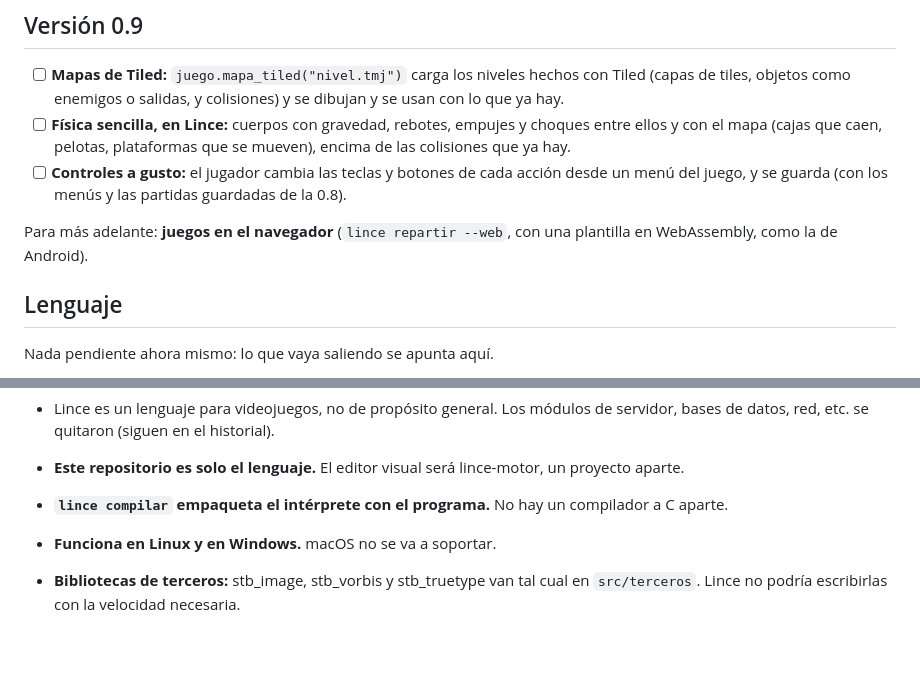
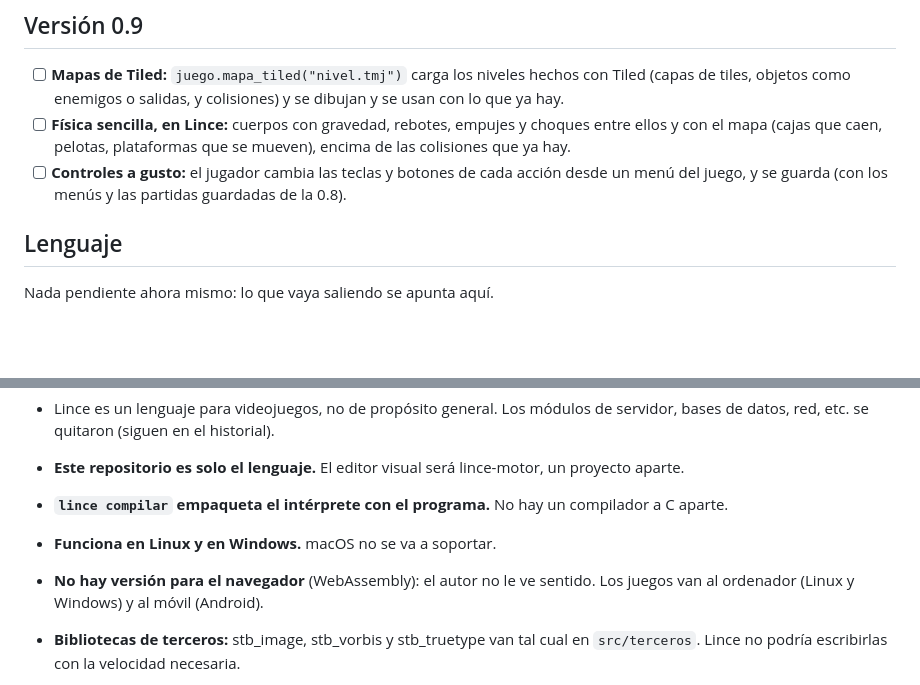
Before and after one commit to arreina/lince, a Markdown page: PENDIENTE.md, 2 parts joined by grey strips. Rendered like a GitHub page; blank space fills up the shorter version.

Commit message:
PENDIENTE.md: no habrá versión para el navegador
Co-Authored-By: Claude Opus 5.5 <noreply@anthropic.com>
Claude-Session: https://claude.ai/code/session_019Mr265icx51s7Eh88FMQfr

```diff
--- a/PENDIENTE.md
+++ b/PENDIENTE.md
@@ -15,8 +15,6 @@ repensarlo cada vez. Las ideas para el editor visual van en
 - [ ] **Mapas de Tiled:** `juego.mapa_tiled("nivel.tmj")` carga los niveles hechos con Tiled (capas de tiles, objetos como enemigos o salidas, y colisiones) y se dibujan y se usan con lo que ya hay.
 - [ ] **Física sencilla, en Lince:** cuerpos con gravedad, rebotes, empujes y choques entre ellos y con el mapa (cajas que caen, pelotas, plataformas que se mueven), encima de las colisiones que ya hay.
 - [ ] **Controles a gusto:** el jugador cambia las teclas y botones de cada acción desde un menú del juego, y se guarda (con los menús y las partidas guardadas de la 0.8).
-
-Para más adelante: **juegos en el navegador** (`lince repartir --web`, con una plantilla en WebAssembly, como la de Android).
 
 ## Lenguaje
 
@@ -54,6 +52,7 @@ Nada pendiente ahora mismo.
 - **Este repositorio es solo el lenguaje.** El editor visual será lince-motor, un proyecto aparte.
 - **`lince compilar` empaqueta el intérprete con el programa.** No hay un compilador a C aparte.
 - **Funciona en Linux y en Windows.** macOS no se va a soportar.
+- **No hay versión para el navegador** (WebAssembly): el autor no le ve sentido. Los juegos van al ordenador (Linux y Windows) y al móvil (Android).
 - **Bibliotecas de terceros:** stb_image, stb_vorbis y stb_truetype van tal cual en `src/terceros`. Lince no podría escribirlas con la velocidad necesaria.
 - **Los recursos descargados no entran en el repositorio:** imágenes, sonidos y fuentes con licencia ajena. Las demos que los usan viven fuera.
 - **Una hoja de sprites es una sola imagen con todos los fotogramas**, no un archivo por fotograma.
```
